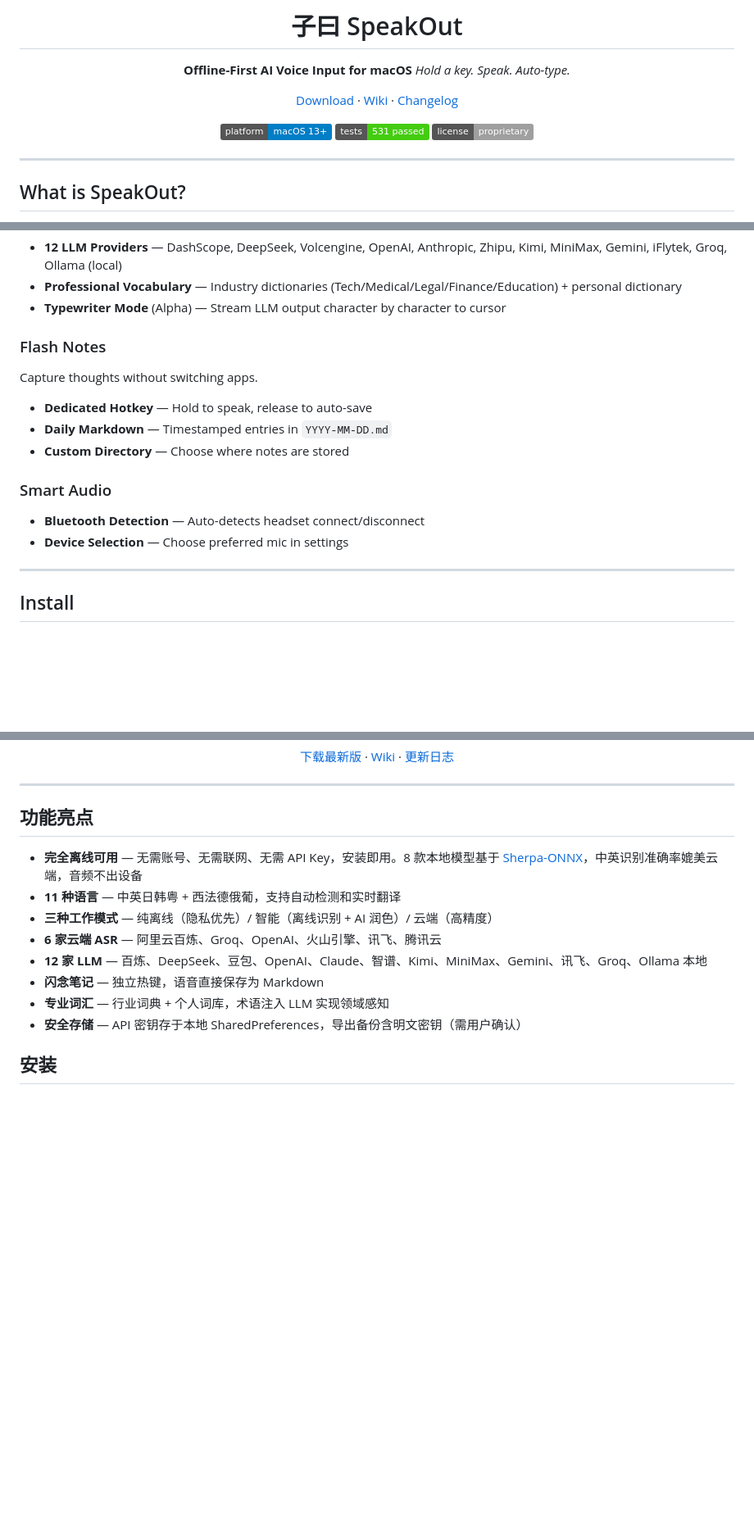
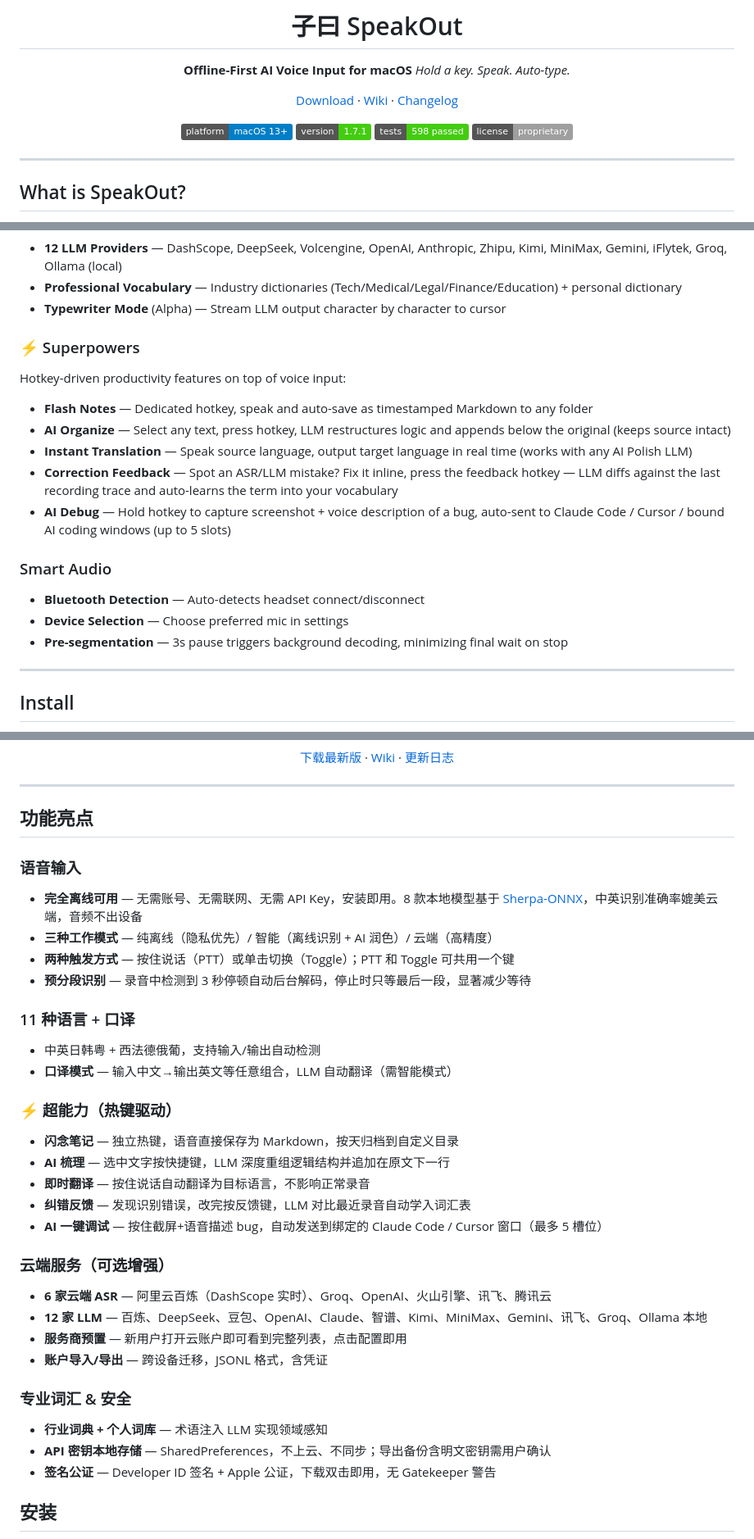
Before and after one commit to 4over7/SpeakOut, a Markdown page: README.md, 3 parts joined by grey strips. Shown at 82% size. Drawn GitHub-style; badges without logos; blank space fills up the shorter version.

Commit message:
docs: README 对齐 v1.7.1 功能集
- 中文「功能亮点」重写：加超能力章节（闪念笔记/AI 梳理/即时翻译/纠错反馈/AI 一键调试）
- 英文 Features 加 Superpowers 小节（Flash Notes/AI Organize/Instant Translation/Correction Feedback/AI Debug）
- 测试数 531/564 → 598，新增 version 徽章
- 补充预分段识别、服务商预置、账户导入导出、签名公证等说明

Co-Authored-By: Claude Opus 4.7 (1M context) <noreply@anthropic.com>

```diff
--- a/README.md
+++ b/README.md
@@ -10,7 +10,8 @@
   [Download](https://github.com/4over7/SpeakOut/releases/latest) · [Wiki](https://github.com/4over7/SpeakOut/wiki) · [Changelog](CHANGELOG.md)
 
   ![Platform](https://img.shields.io/badge/platform-macOS%2013+-blue)
-  ![Tests](https://img.shields.io/badge/tests-531%20passed-brightgreen)
+  ![Version](https://img.shields.io/badge/version-1.7.1-brightgreen)
+  ![Tests](https://img.shields.io/badge/tests-598%20passed-brightgreen)
   ![License](https://img.shields.io/badge/license-proprietary-lightgrey)
 
 </div>
@@ -72,18 +73,21 @@ LLM post-processing: fix homophones, remove filler words, translate, enforce out
 - **Professional Vocabulary** — Industry dictionaries (Tech/Medical/Legal/Finance/Education) + personal dictionary
 - **Typewriter Mode** (Alpha) — Stream LLM output character by character to cursor
 
-### Flash Notes
+### ⚡ Superpowers
 
-Capture thoughts without switching apps.
+Hotkey-driven productivity features on top of voice input:
 
-- **Dedicated Hotkey** — Hold to speak, release to auto-save
-- **Daily Markdown** — Timestamped entries in `YYYY-MM-DD.md`
-- **Custom Directory** — Choose where notes are stored
+- **Flash Notes** — Dedicated hotkey, speak and auto-save as timestamped Markdown to any folder
+- **AI Organize** — Select any text, press hotkey, LLM restructures logic and appends below the original (keeps source intact)
+- **Instant Translation** — Speak source language, output target language in real time (works with any AI Polish LLM)
+- **Correction Feedback** — Spot an ASR/LLM mistake? Fix it inline, press the feedback hotkey — LLM diffs against the last recording trace and auto-learns the term into your vocabulary
+- **AI Debug** — Hold hotkey to capture screenshot + voice description of a bug, auto-sent to Claude Code / Cursor / bound AI coding windows (up to 5 slots)
 
 ### Smart Audio
 
 - **Bluetooth Detection** — Auto-detects headset connect/disconnect
 - **Device Selection** — Choose preferred mic in settings
+- **Pre-segmentation** — 3s pause triggers background decoding, minimizing final wait on stop
 
 ---
 
@@ -195,14 +199,33 @@ Copyright © 2026 Leon. All Rights Reserved.
 
 ## 功能亮点
 
+### 语音输入
 - **完全离线可用** — 无需账号、无需联网、无需 API Key，安装即用。8 款本地模型基于 [Sherpa-ONNX](https://github.com/k2-fsa/sherpa-onnx)，中英识别准确率媲美云端，音频不出设备
-- **11 种语言** — 中英日韩粤 + 西法德俄葡，支持自动检测和实时翻译
 - **三种工作模式** — 纯离线（隐私优先）/ 智能（离线识别 + AI 润色）/ 云端（高精度）
-- **6 家云端 ASR** — 阿里云百炼、Groq、OpenAI、火山引擎、讯飞、腾讯云
+- **两种触发方式** — 按住说话（PTT）或单击切换（Toggle）；PTT 和 Toggle 可共用一个键
+- **预分段识别** — 录音中检测到 3 秒停顿自动后台解码，停止时只等最后一段，显著减少等待
+
+### 11 种语言 + 口译
+- 中英日韩粤 + 西法德俄葡，支持输入/输出自动检测
+- **口译模式** — 输入中文→输出英文等任意组合，LLM 自动翻译（需智能模式）
+
+### ⚡ 超能力（热键驱动）
+- **闪念笔记** — 独立热键，语音直接保存为 Markdown，按天归档到自定义目录
+- **AI 梳理** — 选中文字按快捷键，LLM 深度重组逻辑结构并追加在原文下一行
+- **即时翻译** — 按住说话自动翻译为目标语言，不影响正常录音
+- **纠错反馈** — 发现识别错误，改完按反馈键，LLM 对比最近录音自动学入词汇表
+- **AI 一键调试** — 按住截屏+语音描述 bug，自动发送到绑定的 Claude Code / Cursor 窗口（最多 5 槽位）
+
+### 云端服务（可选增强）
+- **6 家云端 ASR** — 阿里云百炼（DashScope 实时）、Groq、OpenAI、火山引擎、讯飞、腾讯云
 - **12 家 LLM** — 百炼、DeepSeek、豆包、OpenAI、Claude、智谱、Kimi、MiniMax、Gemini、讯飞、Groq、Ollama 本地
-- **闪念笔记** — 独立热键，语音直接保存为 Markdown
-- **专业词汇** — 行业词典 + 个人词库，术语注入 LLM 实现领域感知
-- **安全存储** — API 密钥存于本地 SharedPreferences，导出备份含明文密钥（需用户确认）
+- **服务商预置** — 新用户打开云账户即可看到完整列表，点击配置即用
+- **账户导入/导出** — 跨设备迁移，JSONL 格式，含凭证
+
+### 专业词汇 & 安全
+- **行业词典 + 个人词库** — 术语注入 LLM 实现领域感知
+- **API 密钥本地存储** — SharedPreferences，不上云、不同步；导出备份含明文密钥需用户确认
+- **签名公证** — Developer ID 签名 + Apple 公证，下载双击即用，无 Gatekeeper 警告
 
 ## 安装
 
```
Also changed, not shown: other parts of README.md (+3 -3 lines).
